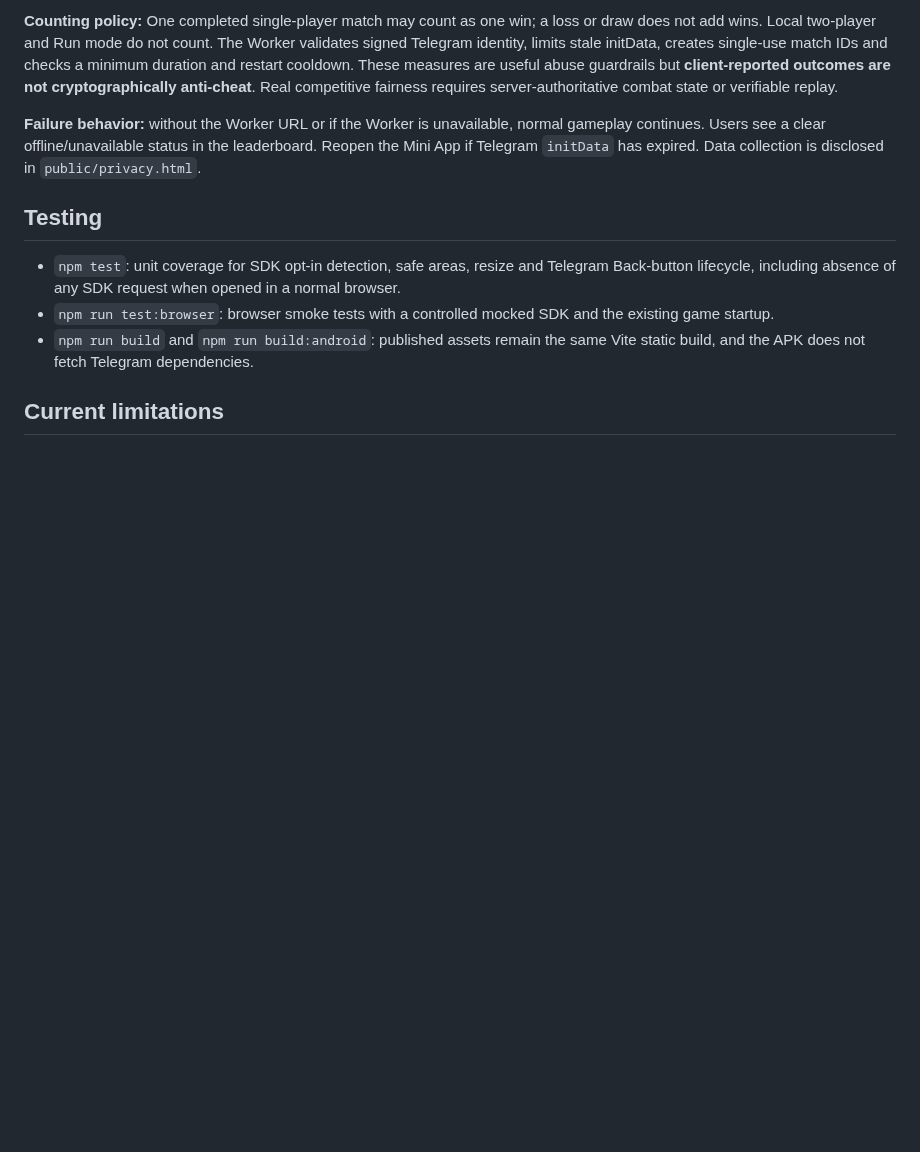
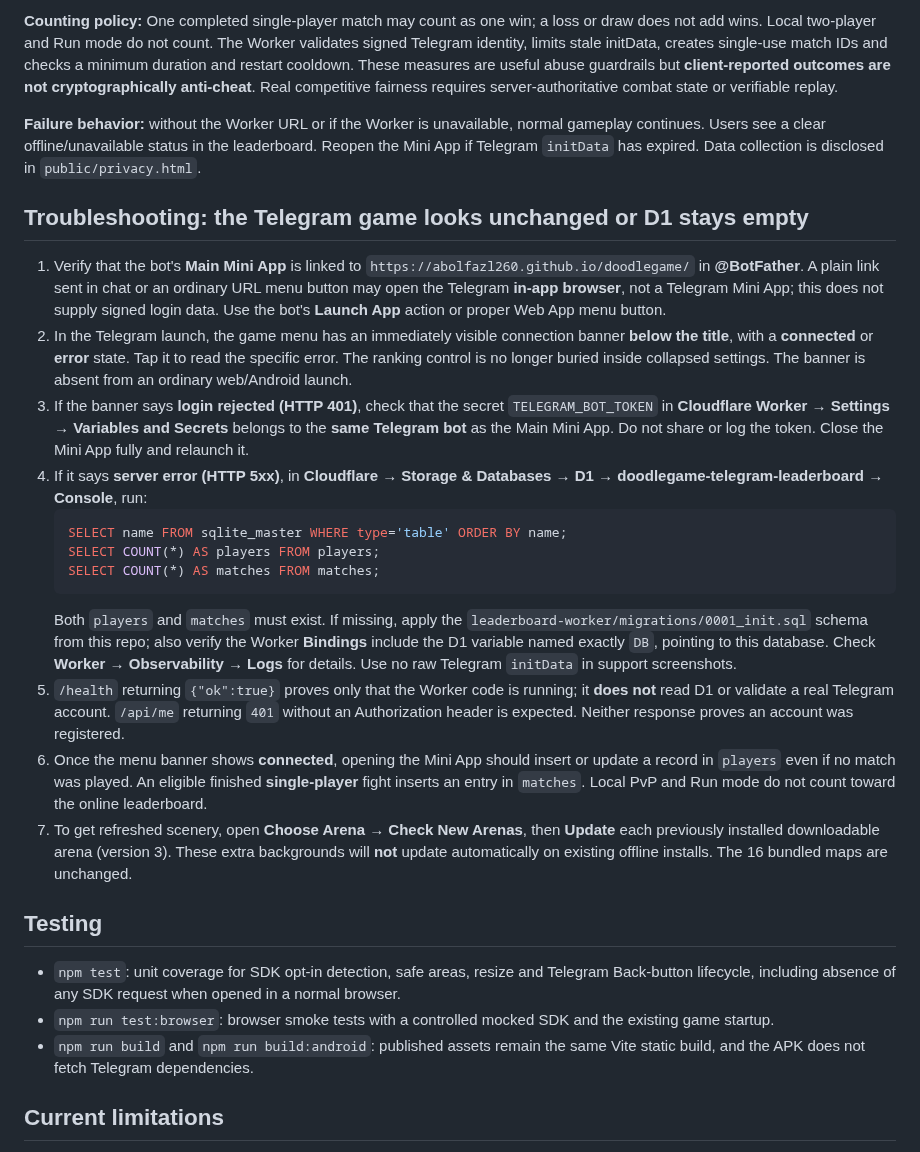
Before and after one commit to abolfazl260/doodlegame, a Markdown page: docs/telegram-mini-app.md, the part around the change. GitHub-like rendering; blank space fills up the shorter version.

Commit message:
Document Telegram login failure diagnosis and D1 SQL verification

````diff
--- a/docs/telegram-mini-app.md
+++ b/docs/telegram-mini-app.md
@@ -113,6 +113,48 @@ normal gameplay continues. Users see a clear offline/unavailable status
 in the leaderboard. Reopen the Mini App if Telegram `initData` has expired.
 Data collection is disclosed in `public/privacy.html`.
 
+## Troubleshooting: the Telegram game looks unchanged or D1 stays empty
+
+1. Verify that the bot's **Main Mini App** is linked to
+   `https://abolfazl260.github.io/doodlegame/` in **@BotFather**.
+   A plain link sent in chat or an ordinary URL menu button may open the
+   Telegram **in-app browser**, not a Telegram Mini App; this does not supply
+   signed login data. Use the bot's **Launch App** action or proper Web App
+   menu button.
+2. In the Telegram launch, the game menu has an immediately visible connection
+   banner **below the title**, with a **connected** or **error** state.
+   Tap it to read the specific error. The ranking control is no longer buried
+   inside collapsed settings. The banner is absent from an ordinary web/Android
+   launch.
+3. If the banner says **login rejected (HTTP 401)**, check that the secret
+   `TELEGRAM_BOT_TOKEN` in **Cloudflare Worker → Settings → Variables and
+   Secrets** belongs to the **same Telegram bot** as the Main Mini App. Do not
+   share or log the token. Close the Mini App fully and relaunch it.
+4. If it says **server error (HTTP 5xx)**, in **Cloudflare → Storage &
+   Databases → D1 → doodlegame-telegram-leaderboard → Console**, run:
+   ```sql
+   SELECT name FROM sqlite_master WHERE type='table' ORDER BY name;
+   SELECT COUNT(*) AS players FROM players;
+   SELECT COUNT(*) AS matches FROM matches;
+   ```
+   Both `players` and `matches` must exist. If missing, apply the
+   `leaderboard-worker/migrations/0001_init.sql` schema from this repo;
+   also verify the Worker **Bindings** include the D1 variable named exactly
+   `DB`, pointing to this database. Check **Worker → Observability → Logs**
+   for details. Use no raw Telegram `initData` in support screenshots.
+5. `/health` returning `{"ok":true}` proves only that the Worker code
+   is running; it **does not** read D1 or validate a real Telegram account.
+   `/api/me` returning `401` without an Authorization header is expected.
+   Neither response proves an account was registered.
+6. Once the menu banner shows **connected**, opening the Mini App should
+   insert or update a record in `players` even if no match was played.
+   An eligible finished **single-player** fight inserts an entry in `matches`.
+   Local PvP and Run mode do not count toward the online leaderboard.
+7. To get refreshed scenery, open **Choose Arena → Check New Arenas**, then
+   **Update** each previously installed downloadable arena (version 3).
+   These extra backgrounds will **not** update automatically on existing
+   offline installs. The 16 bundled maps are unchanged.
+
 ## Testing
 
 - `npm test`: unit coverage for SDK opt-in detection, safe areas, resize and
````
